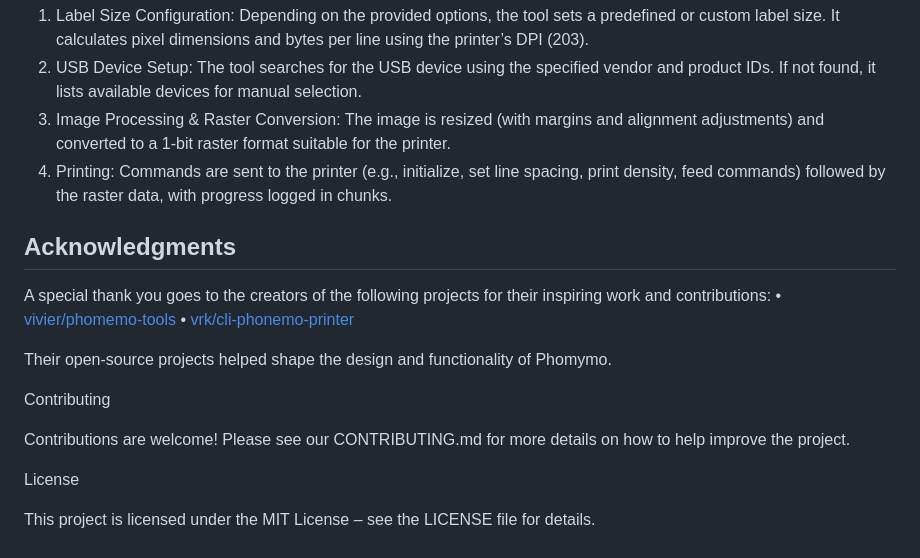
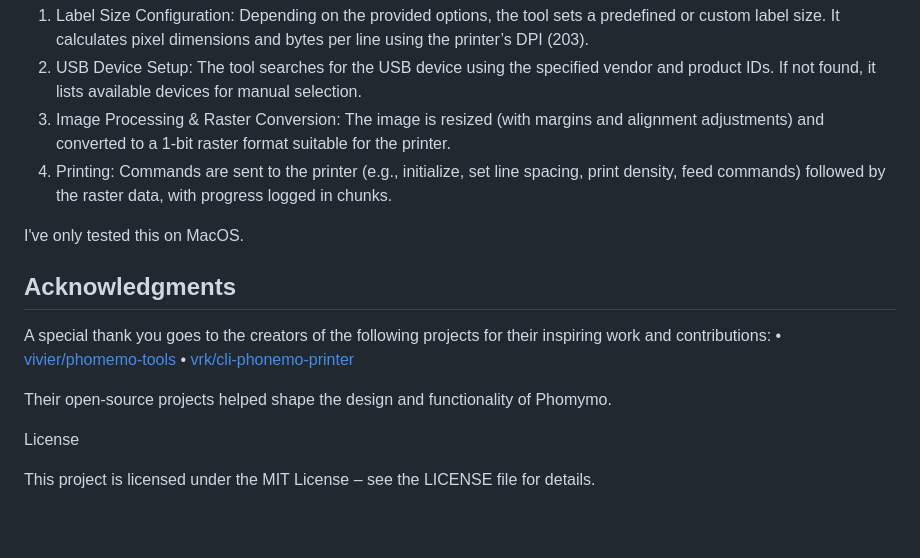
Before and after one commit to transcriptionstream/phomymo, a Markdown page: README.md, the part around the change. GitHub-like rendering; blank space fills up the shorter version.

```diff
--- a/README.md
+++ b/README.md
@@ -50,17 +50,15 @@ node phomymo.js --file ./path/to/image.png --label M260 --vendor 0x483 --product
 3.	Image Processing & Raster Conversion: The image is resized (with margins and alignment adjustments) and converted to a 1-bit raster format suitable for the printer.
 4.	Printing: Commands are sent to the printer (e.g., initialize, set line spacing, print density, feed commands) followed by the raster data, with progress logged in chunks.
 
+I've only tested this on MacOS.
+
 ## Acknowledgments
 
 A special thank you goes to the creators of the following projects for their inspiring work and contributions:
-	•	[vivier/phomemo-tools](https://github.com/vivier/phomemo-tools)
-	•	[vrk/cli-phonemo-printer](https://github.com/vrk/cli-phomemo-printer)
+•	[vivier/phomemo-tools](https://github.com/vivier/phomemo-tools)
+•	[vrk/cli-phonemo-printer](https://github.com/vrk/cli-phomemo-printer)
 
 Their open-source projects helped shape the design and functionality of Phomymo.
-
-Contributing
-
-Contributions are welcome! Please see our CONTRIBUTING.md for more details on how to help improve the project.
 
 License
 
```
